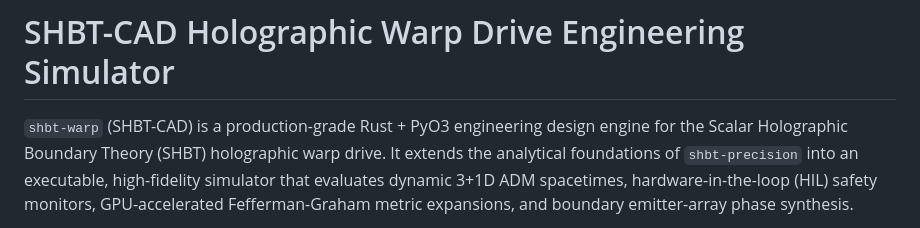
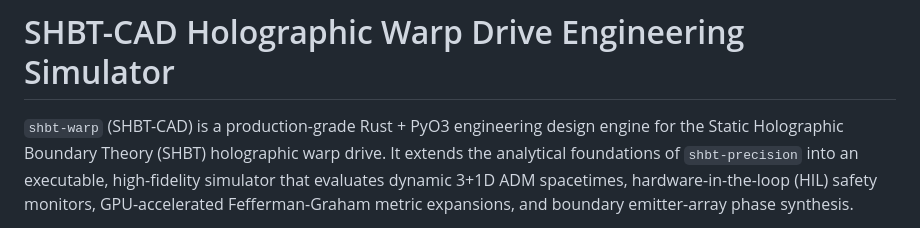
Before and after one commit to sys1own/shbt-warp, a Markdown page: README.md, the part around the change. Drawn GitHub-style.

```diff
--- a/README.md
+++ b/README.md
@@ -1,7 +1,7 @@
 # SHBT-CAD Holographic Warp Drive Engineering Simulator
 
 `shbt-warp` (SHBT-CAD) is a production-grade Rust + PyO3 engineering design
-engine for the Scalar Holographic Boundary Theory (SHBT) holographic warp
+engine for the Static Holographic Boundary Theory (SHBT) holographic warp
 drive.  It extends the analytical foundations of `shbt-precision` into an
 executable, high-fidelity simulator that evaluates dynamic 3+1D ADM
 spacetimes, hardware-in-the-loop (HIL) safety monitors, GPU-accelerated
```
